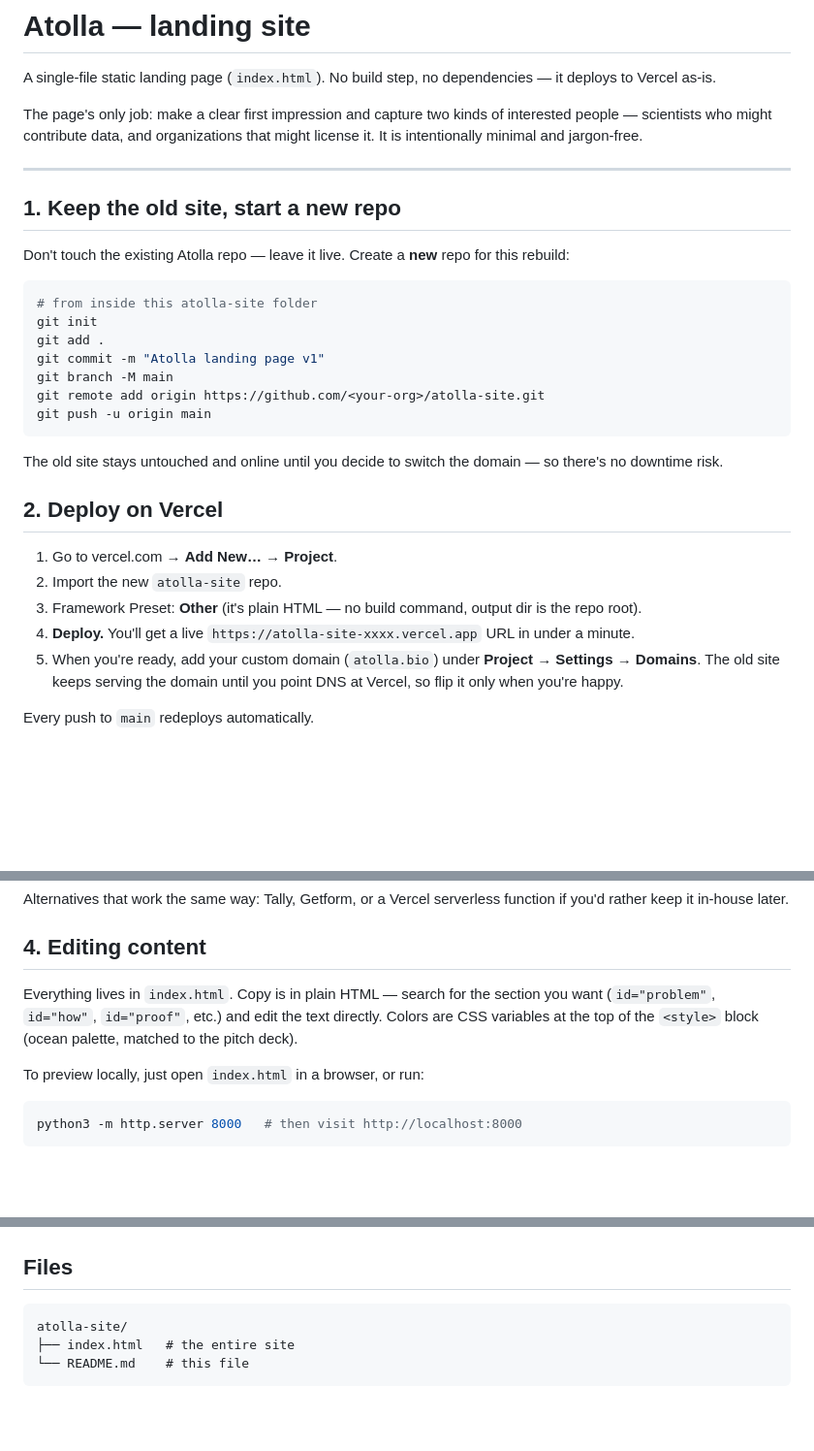
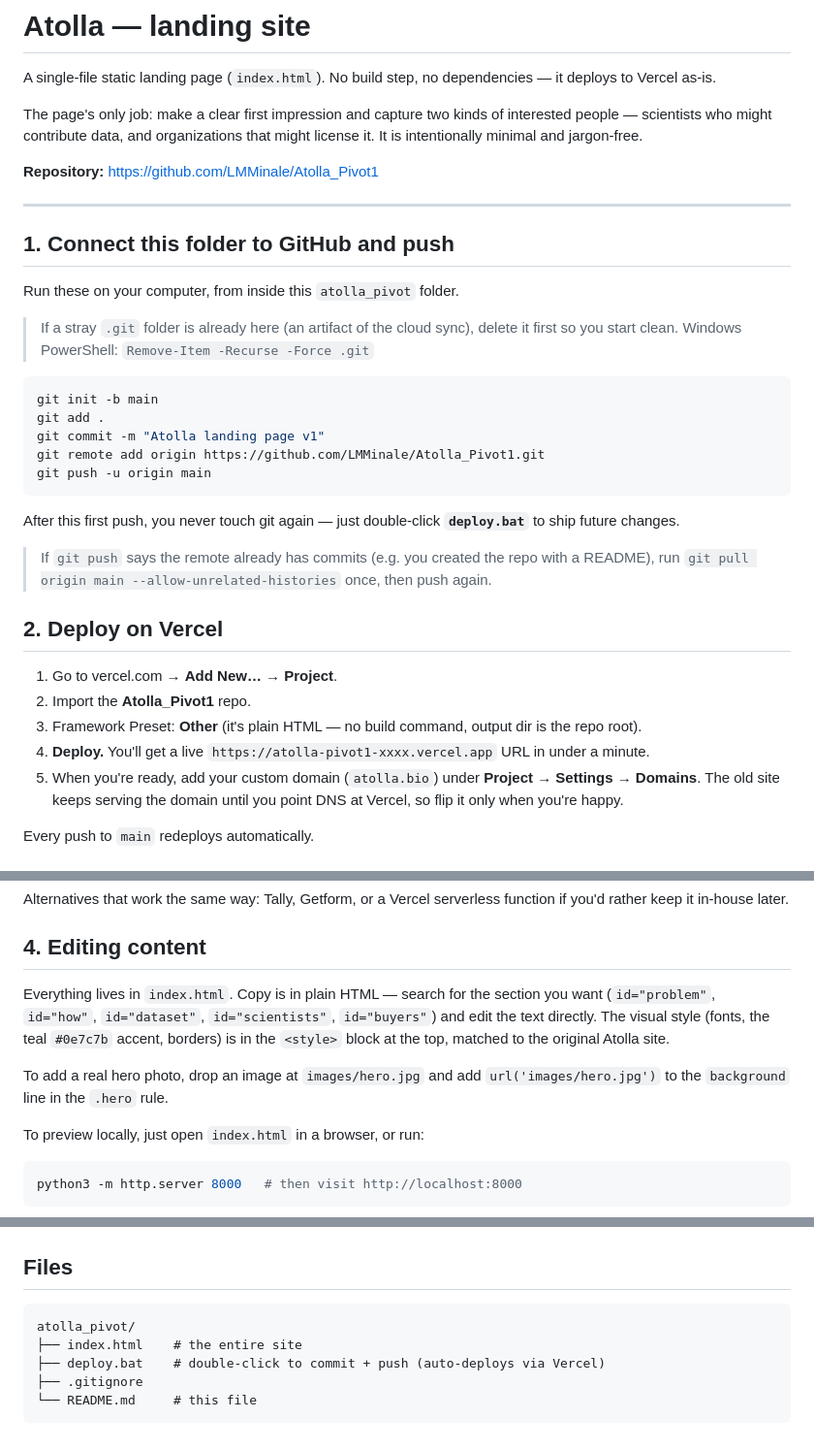
Before and after one commit to LMMinale/Atolla_Pivot1, a Markdown page: README.md, 3 parts joined by grey strips. Shown at 97% size. GitHub-like rendering; blank space fills up the shorter version.

Commit message:
Atolla landing page v1

````diff
--- a/README.md
+++ b/README.md
@@ -4,30 +4,35 @@ A single-file static landing page (`index.html`). No build step, no dependencies
 
 The page's only job: make a clear first impression and capture two kinds of interested people — scientists who might contribute data, and organizations that might license it. It is intentionally minimal and jargon-free.
 
+**Repository:** https://github.com/LMMinale/Atolla_Pivot1
+
 ---
 
-## 1. Keep the old site, start a new repo
+## 1. Connect this folder to GitHub and push
 
-Don't touch the existing Atolla repo — leave it live. Create a **new** repo for this rebuild:
+Run these on your computer, from inside this `atolla_pivot` folder.
+
+> If a stray `.git` folder is already here (an artifact of the cloud sync), delete it first so you start clean.
+> Windows PowerShell: `Remove-Item -Recurse -Force .git`
 
 ```bash
-# from inside this atolla-site folder
-git init
+git init -b main
 git add .
 git commit -m "Atolla landing page v1"
-git branch -M main
-git remote add origin https://github.com/<your-org>/atolla-site.git
+git remote add origin https://github.com/LMMinale/Atolla_Pivot1.git
 git push -u origin main
 ```
 
-The old site stays untouched and online until you decide to switch the domain — so there's no downtime risk.
+After this first push, you never touch git again — just double-click **`deploy.bat`** to ship future changes.
+
+> If `git push` says the remote already has commits (e.g. you created the repo with a README), run `git pull origin main --allow-unrelated-histories` once, then push again.
 
 ## 2. Deploy on Vercel
 
 1. Go to vercel.com → **Add New… → Project**.
-2. Import the new `atolla-site` repo.
+2. Import the **Atolla_Pivot1** repo.
 3. Framework Preset: **Other** (it's plain HTML — no build command, output dir is the repo root).
-4. **Deploy.** You'll get a live `https://atolla-site-xxxx.vercel.app` URL in under a minute.
+4. **Deploy.** You'll get a live `https://atolla-pivot1-xxxx.vercel.app` URL in under a minute.
 5. When you're ready, add your custom domain (`atolla.bio`) under **Project → Settings → Domains**. The old site keeps serving the domain until you point DNS at Vercel, so flip it only when you're happy.
 
 Every push to `main` redeploys automatically.
@@ -47,7 +52,9 @@ Alternatives that work the same way: Tally, Getform, or a Vercel serverless func
 
 ## 4. Editing content
 
-Everything lives in `index.html`. Copy is in plain HTML — search for the section you want (`id="problem"`, `id="how"`, `id="proof"`, etc.) and edit the text directly. Colors are CSS variables at the top of the `<style>` block (ocean palette, matched to the pitch deck).
+Everything lives in `index.html`. Copy is in plain HTML — search for the section you want (`id="problem"`, `id="how"`, `id="dataset"`, `id="scientists"`, `id="buyers"`) and edit the text directly. The visual style (fonts, the teal `#0e7c7b` accent, borders) is in the `<style>` block at the top, matched to the original Atolla site.
+
+To add a real hero photo, drop an image at `images/hero.jpg` and add `url('images/hero.jpg')` to the `background` line in the `.hero` rule.
 
 To preview locally, just open `index.html` in a browser, or run:
 
@@ -76,7 +83,9 @@ Two guardrails baked into the copy, keep them:
 ## Files
 
 ```
-atolla-site/
-├── index.html   # the entire site
-└── README.md    # this file
+atolla_pivot/
+├── index.html    # the entire site
+├── deploy.bat    # double-click to commit + push (auto-deploys via Vercel)
+├── .gitignore
+└── README.md     # this file
 ```
````
